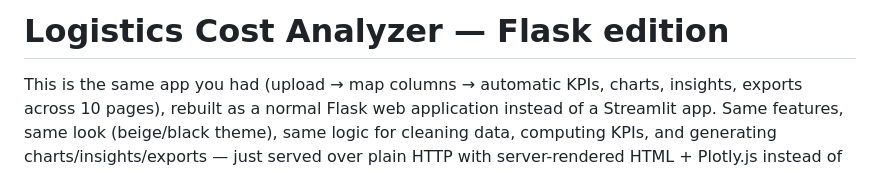
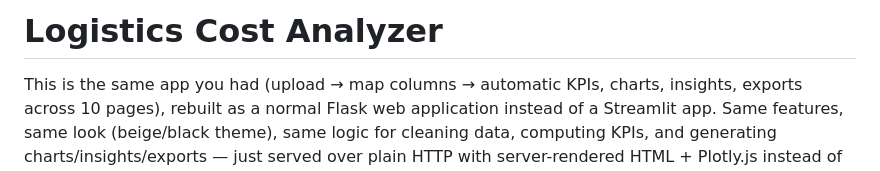
Before and after one commit to Saidulmridul/Logistics-cost-analyzer, a Markdown page: README.md, the part around the change. Drawn GitHub-style.

```diff
--- a/README.md
+++ b/README.md
@@ -1,4 +1,4 @@
-# Logistics Cost Analyzer — Flask edition
+# Logistics Cost Analyzer
 
 This is the same app you had (upload → map columns → automatic KPIs,
 charts, insights, exports across 10 pages), rebuilt as a normal Flask web
```
